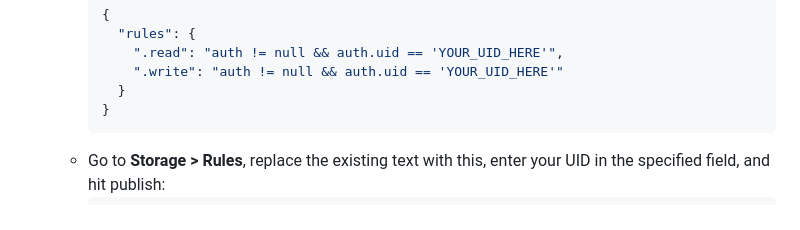
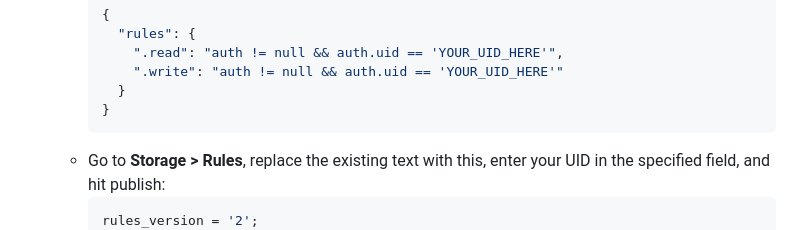
Before and after one commit to VerestiucAndrei/WebDrop, a Markdown page: README.md, the part around the change. GitHub-like rendering.

Commit message:
Modify Firebase Storage rules example
Updated Firebase Storage rules in README.

````diff
--- a/README.md
+++ b/README.md
@@ -44,6 +44,7 @@ To set up and run this project yourself, follow these steps:
      ```
    * Go to **Storage > Rules**, replace the existing text with this, enter your UID in the specified field, and hit publish:
      ```javascript
+     rules_version = '2';
      service firebase.storage {
        match /b/{bucket}/o {
          match /{allPaths=**} {
````
